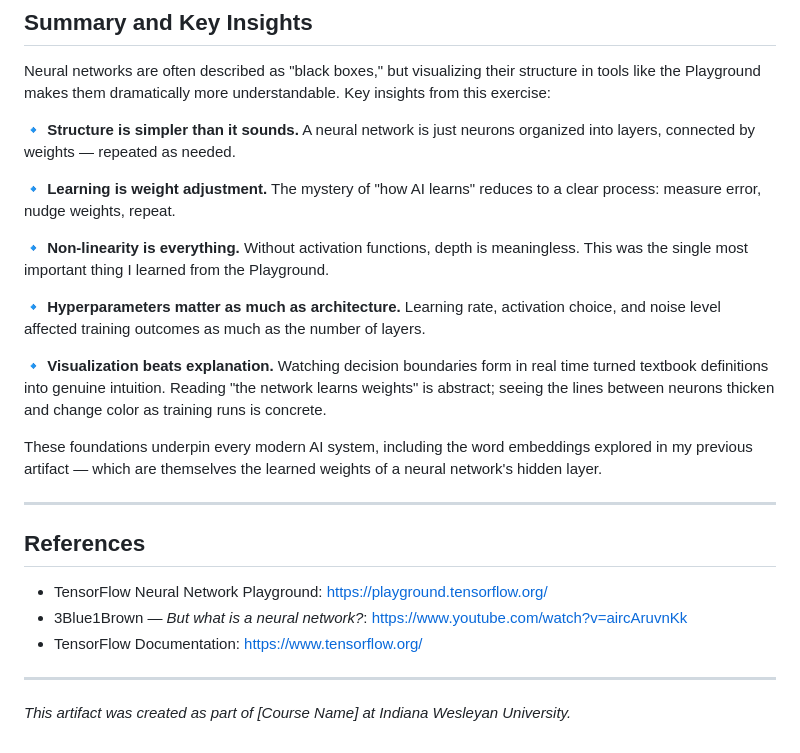
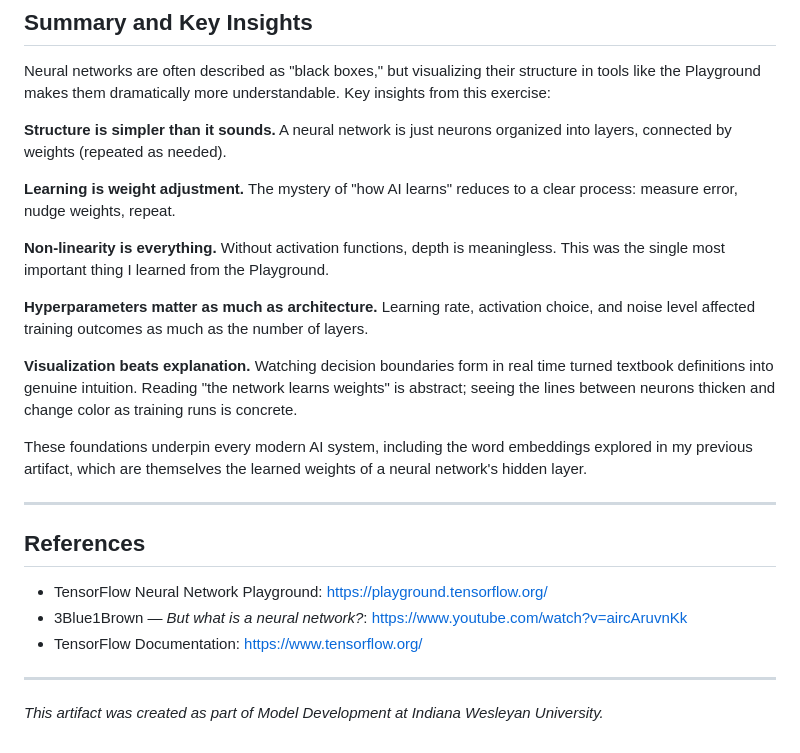
Before and after one commit to nicoolesy/neural-network-components, a Markdown page: README.md, the part around the change. GitHub-like rendering.

Commit message:
Refine README content and update course name
Updated course name in the README and removed unnecessary bullet points for clarity.

```diff
--- a/README.md
+++ b/README.md
@@ -195,17 +195,17 @@ This cycle repeats once per **epoch** (visible in the Playground's epoch counter
 
 Neural networks are often described as "black boxes," but visualizing their structure in tools like the Playground makes them dramatically more understandable. Key insights from this exercise:
 
-🔹 **Structure is simpler than it sounds.** A neural network is just neurons organized into layers, connected by weights — repeated as needed.
+ **Structure is simpler than it sounds.** A neural network is just neurons organized into layers, connected by weights (repeated as needed).
 
-🔹 **Learning is weight adjustment.** The mystery of "how AI learns" reduces to a clear process: measure error, nudge weights, repeat.
+ **Learning is weight adjustment.** The mystery of "how AI learns" reduces to a clear process: measure error, nudge weights, repeat.
 
-🔹 **Non-linearity is everything.** Without activation functions, depth is meaningless. This was the single most important thing I learned from the Playground.
+ **Non-linearity is everything.** Without activation functions, depth is meaningless. This was the single most important thing I learned from the Playground.
 
-🔹 **Hyperparameters matter as much as architecture.** Learning rate, activation choice, and noise level affected training outcomes as much as the number of layers.
+ **Hyperparameters matter as much as architecture.** Learning rate, activation choice, and noise level affected training outcomes as much as the number of layers.
 
-🔹 **Visualization beats explanation.** Watching decision boundaries form in real time turned textbook definitions into genuine intuition. Reading "the network learns weights" is abstract; seeing the lines between neurons thicken and change color as training runs is concrete.
+ **Visualization beats explanation.** Watching decision boundaries form in real time turned textbook definitions into genuine intuition. Reading "the network learns weights" is abstract; seeing the lines between neurons thicken and change color as training runs is concrete.
 
-These foundations underpin every modern AI system, including the word embeddings explored in my previous artifact — which are themselves the learned weights of a neural network's hidden layer.
+These foundations underpin every modern AI system, including the word embeddings explored in my previous artifact, which are themselves the learned weights of a neural network's hidden layer.
 
 ---
 
@@ -217,4 +217,4 @@ These foundations underpin every modern AI system, including the word embeddings
 
 ---
 
-*This artifact was created as part of [Course Name] at Indiana Wesleyan University.*
+*This artifact was created as part of Model Development at Indiana Wesleyan University.*
```
